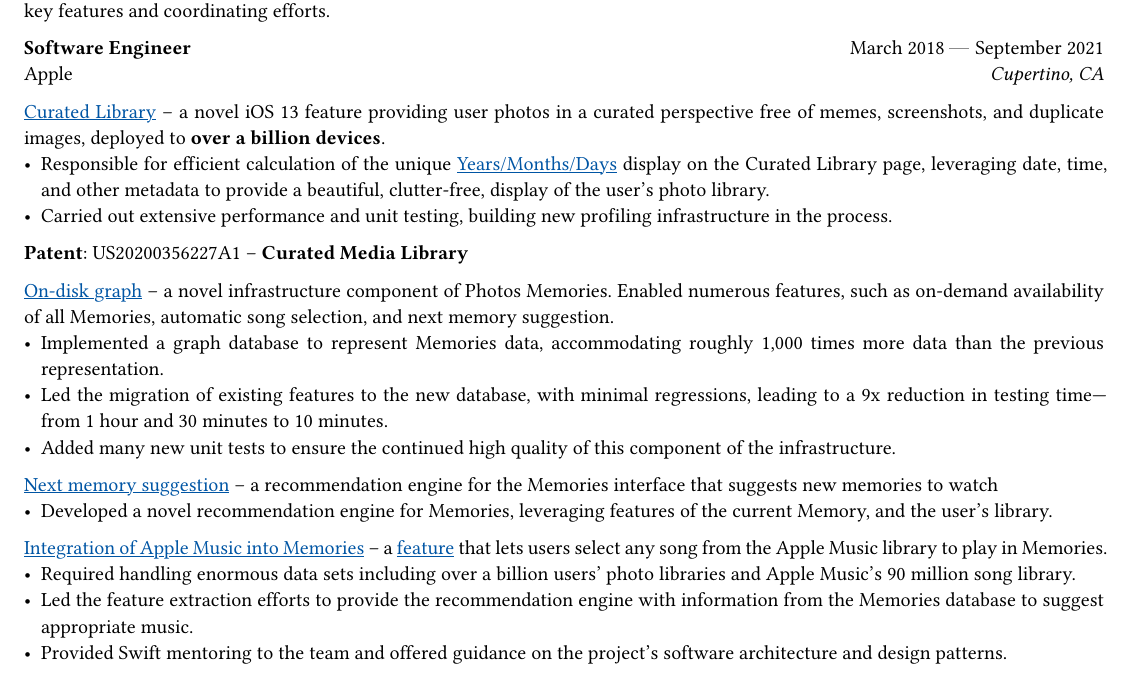
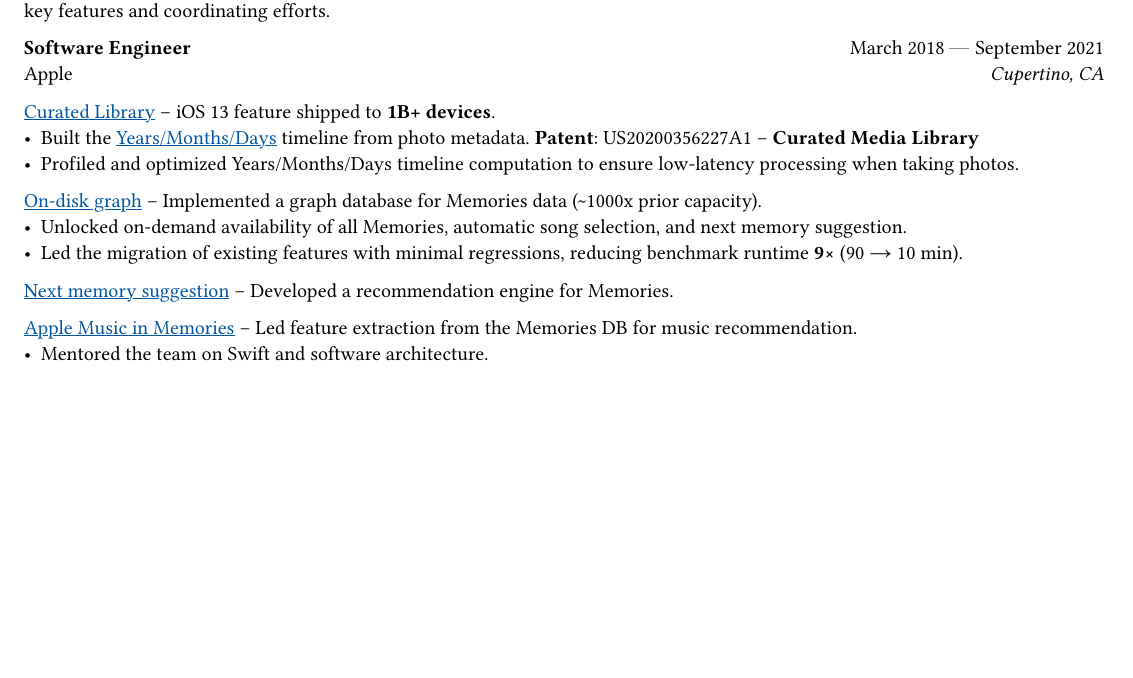
Before and after one commit to superlopuh/superlopuh.github.io, a Typst document (cv.typ): part of page 1 of 2, cut so that both start at the same text, the shorter picture padded with empty space. Compiled offline with Typst 0.15.

Commit message:
update Apple section in CV

```diff
--- a/cv.typ
+++ b/cv.typ
@@ -92,24 +92,18 @@
   dates: dates-helper(start-date: "March 2018", end-date: "September 2021"),
 )
 
-#link("https://www.macrumors.com/guide/photos/")[Curated Library] – a novel iOS 13 feature providing user photos in a curated perspective free of memes, screenshots, and duplicate images, deployed to *over a billion devices*.
-- Responsible for efficient calculation of the unique #link("https://sixcolors.com/post/2019/09/13-features-of-ios-13-photos/")[Years/Months/Days] display on the Curated Library page, leveraging date, time, and other metadata to provide a beautiful, clutter-free, display of the user's photo library.
-- Carried out extensive performance and unit testing, building new profiling infrastructure in the process.
-*Patent*: US20200356227A1 – *Curated Media Library*
+#link("https://www.macrumors.com/guide/photos/")[Curated Library] – iOS 13 feature shipped to *1B+ devices*.
+- Built the #link("https://sixcolors.com/post/2019/09/13-features-of-ios-13-photos/")[Years/Months/Days] timeline from photo metadata. *Patent*: US20200356227A1 – *Curated Media Library*
+- Profiled and optimized Years/Months/Days timeline computation to ensure low-latency processing when taking photos.
 
-#link("https://support.apple.com/en-gb/guide/iphone/iphd4f70e68f/18.0/ios/18.0")[On-disk graph] – a novel infrastructure component of Photos Memories.
-Enabled numerous features, such as on-demand availability of all Memories, automatic song selection, and next memory suggestion.
-- Implemented a graph database to represent Memories data, accommodating roughly 1,000 times more data than the previous representation.
-- Led the migration of existing features to the new database, with minimal regressions, leading to a 9x reduction in testing time—from 1 hour and 30 minutes to 10 minutes.
-- Added many new unit tests to ensure the continued high quality of this component of the infrastructure.
+#link("https://support.apple.com/en-gb/guide/iphone/iphd4f70e68f/18.0/ios/18.0")[On-disk graph] – Implemented a graph database for Memories data (\~1000x prior capacity).
+- Unlocked on-demand availability of all Memories, automatic song selection, and next memory suggestion.
+- Led the migration of existing features with minimal regressions, reducing benchmark runtime *9×* (90 → 10 min).
 
-#link("https://www.youtube.com/watch?v=0TD96VTf0Xs&t=1402s")[Next memory suggestion] – a recommendation engine for the Memories interface that suggests new memories to watch
-- Developed a novel recommendation engine for Memories, leveraging features of the current Memory, and the user's library.
+#link("https://www.youtube.com/watch?v=0TD96VTf0Xs&t=1402s")[Next memory suggestion] – Developed a recommendation engine for Memories.
 
-#link("https://appleinsider.com/articles/21/06/07/memories-features-in-photos-app-gets-apple-music-integration-new-features-in-ios-15")[Integration of Apple Music into Memories] – a #link("https://support.apple.com/en-gb/118279")[feature] that lets users select any song from the Apple Music library to play in Memories.
-- Required handling enormous data sets including over a billion users’ photo libraries and Apple Music’s 90 million song library.
-- Led the feature extraction efforts to provide the recommendation engine with information from the Memories database to suggest appropriate music.
-- Provided Swift mentoring to the team and offered guidance on the project's software architecture and design patterns.
+#link("https://appleinsider.com/articles/21/06/07/memories-features-in-photos-app-gets-apple-music-integration-new-features-in-ios-15")[Apple Music in Memories] – Led feature extraction from the Memories DB for music recommendation.
+- Mentored the team on Swift and software architecture.
 
 #chiline()
 #pagebreak()
```
